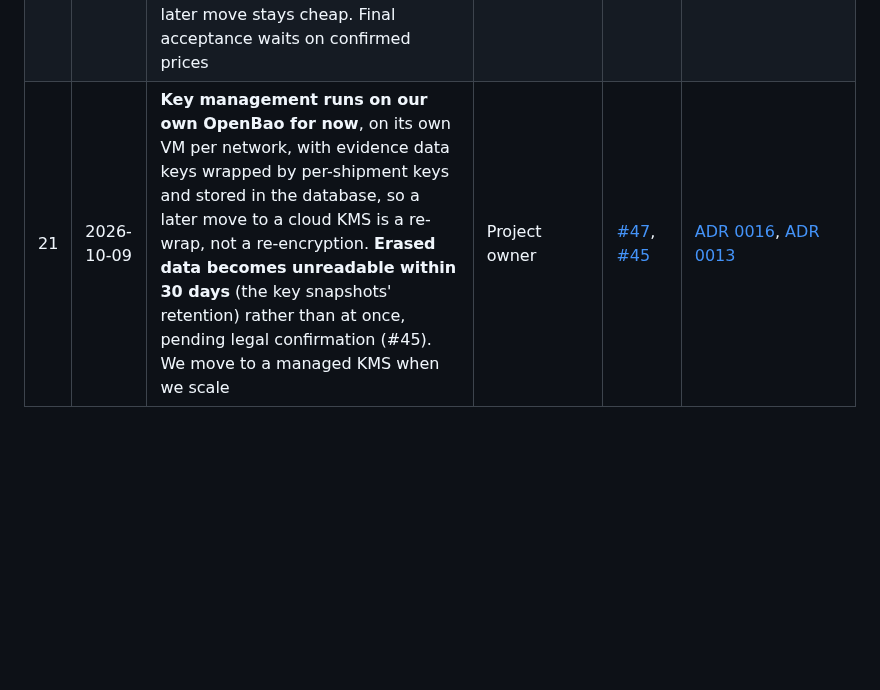
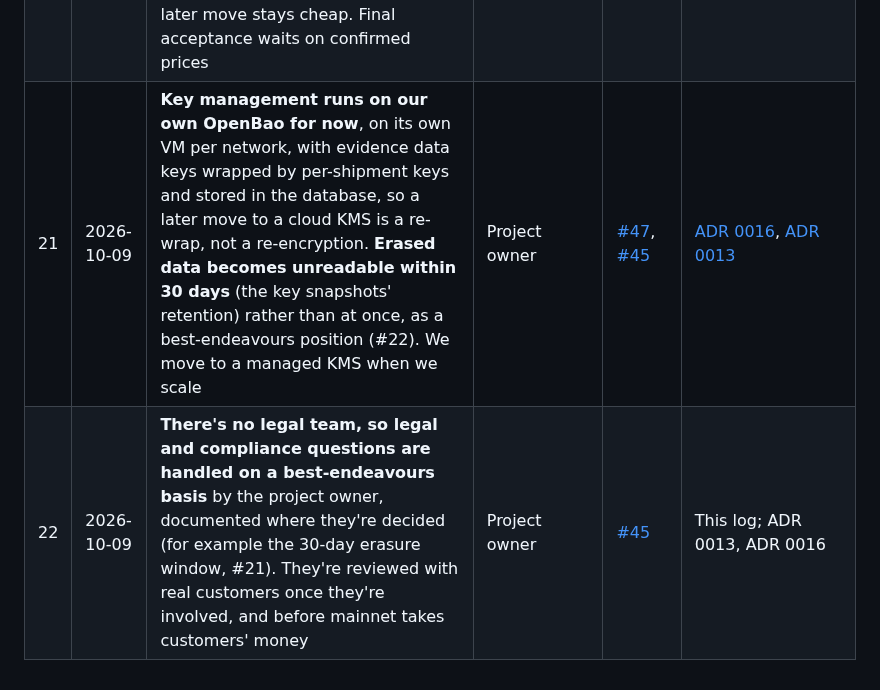
Before and after one commit to shanepreater/gajufreight, a Markdown page: docs/decision-log.md, the part around the change. Drawn GitHub-style; blank space fills up the shorter version.

```diff
--- a/docs/decision-log.md
+++ b/docs/decision-log.md
@@ -32,4 +32,5 @@ Every decision about GajuFreight's design, scope or way of working, with its dat
 | 18 | 2026-10-09 | **The threat model is accepted:** residual risks R1–R5 are accepted as written, and gaps G2–G4 are approved and added to [#91](https://github.com/shanepreater/gajufreight/issues/91) (payload decode and target check), [#77](https://github.com/shanepreater/gajufreight/issues/77), [#82](https://github.com/shanepreater/gajufreight/issues/82), [#87](https://github.com/shanepreater/gajufreight/issues/87) (rate limits and size caps) and [#103](https://github.com/shanepreater/gajufreight/issues/103) (compromised-API runbook). G1 is [#146](https://github.com/shanepreater/gajufreight/issues/146) (#16) | Project owner | [#46](https://github.com/shanepreater/gajufreight/issues/46) | [Threat model](threat-model.md) |
 | 19 | 2026-10-09 | **Hosting priority: the lowest running cost that can scale if usage takes off.** No provider is fixed; Azure Container Apps is a candidate. The hosting ADR compares options on that basis | Project owner | [#47](https://github.com/shanepreater/gajufreight/issues/47) | [ADR 0016](adr/0016-hosting-and-environments.md) |
 | 20 | 2026-10-09 | **Preferred hosting: Hetzner Cloud for compute and our Groot node, Neon for PostgreSQL, Hetzner Object Storage (with object lock) for evidence**, all in Germany (ADR 0016 option C). **Region rule: the UK first, then Switzerland, then Germany**; neither provider offers the first two. **Infrastructure code must be modular**, one module per capability behind provider-neutral interfaces, among six portability guardrails so a later move stays cheap. Final acceptance waits on confirmed prices | Project owner | [#47](https://github.com/shanepreater/gajufreight/issues/47) | [ADR 0016](adr/0016-hosting-and-environments.md) |
-| 21 | 2026-10-09 | **Key management runs on our own OpenBao for now**, on its own VM per network, with evidence data keys wrapped by per-shipment keys and stored in the database, so a later move to a cloud KMS is a re-wrap, not a re-encryption. **Erased data becomes unreadable within 30 days** (the key snapshots' retention) rather than at once, pending legal confirmation (#45). We move to a managed KMS when we scale | Project owner | [#47](https://github.com/shanepreater/gajufreight/issues/47), [#45](https://github.com/shanepreater/gajufreight/issues/45) | [ADR 0016](adr/0016-hosting-and-environments.md), [ADR 0013](adr/0013-off-chain-data.md) |
+| 21 | 2026-10-09 | **Key management runs on our own OpenBao for now**, on its own VM per network, with evidence data keys wrapped by per-shipment keys and stored in the database, so a later move to a cloud KMS is a re-wrap, not a re-encryption. **Erased data becomes unreadable within 30 days** (the key snapshots' retention) rather than at once, as a best-endeavours position (#22). We move to a managed KMS when we scale | Project owner | [#47](https://github.com/shanepreater/gajufreight/issues/47), [#45](https://github.com/shanepreater/gajufreight/issues/45) | [ADR 0016](adr/0016-hosting-and-environments.md), [ADR 0013](adr/0013-off-chain-data.md) |
+| 22 | 2026-10-09 | **There's no legal team, so legal and compliance questions are handled on a best-endeavours basis** by the project owner, documented where they're decided (for example the 30-day erasure window, #21). They're reviewed with real customers once they're involved, and before mainnet takes customers' money | Project owner | [#45](https://github.com/shanepreater/gajufreight/issues/45) | This log; ADR 0013, ADR 0016 |
```
Also changed, not shown: docs/adr/0016-hosting-and-environments.md (+2 -2 lines).
